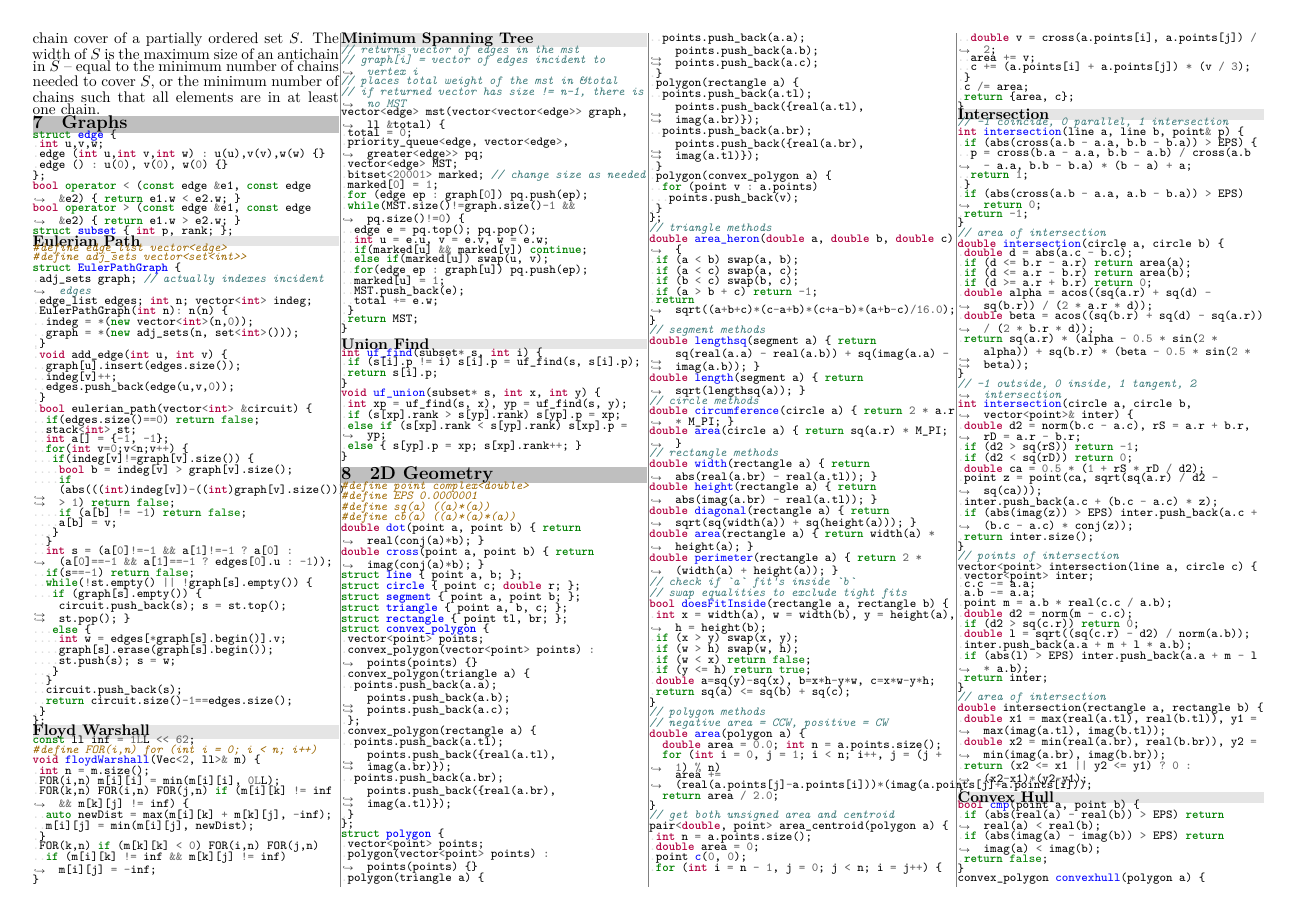
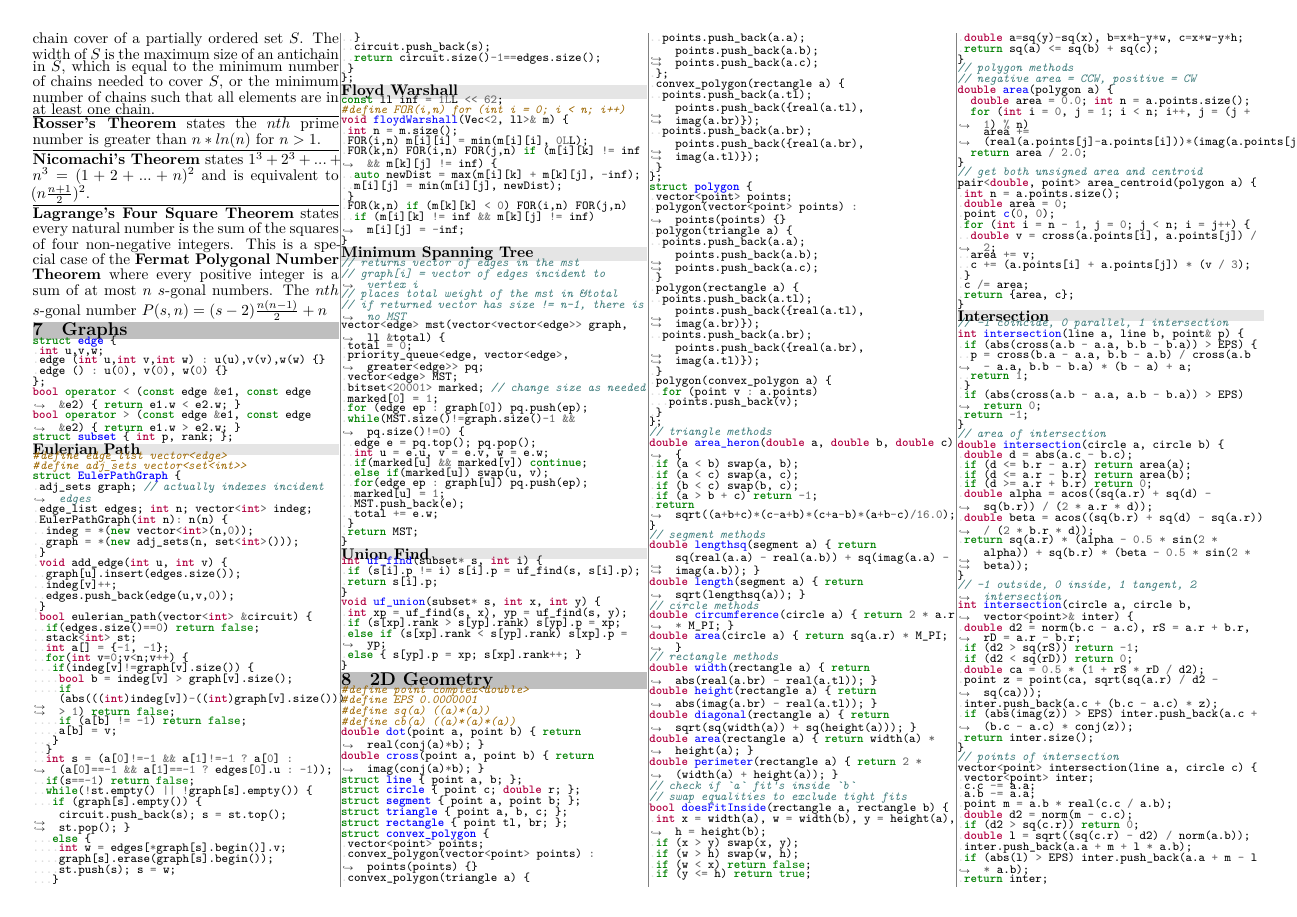
Before and after one commit to UPEISMCSCCC/Code, a LaTeX document (notebook/notebook.tex, which reads notebook/figures/combinatorics.tex, notebook/figures/number_theory.tex): page 5 of 6. Compiled offline with XeLaTeX.

Commit message:
added number theory theorems

```diff
--- a/notebook/figures/combinatorics.tex
+++ b/notebook/figures/combinatorics.tex
@@ -5,4 +6,4 @@
 In a partially ordered set, a chain is a subset of elements that are all comparable to eachother. An antichain is a subset where no two are comparable.
 
 \vspace{1em}
-\textbf{Dilworth's theorem} states the size of a maximal antichain equals the size of a minimal chain cover of a partially ordered set $S$. The width of $S$ is the maximum size of an antichain in $S$ -- equal to the minimum number of chains needed to cover $S$, or the minimum number of chains such that all elements are in at least one chain.
+\textbf{Dilworth's theorem} states the size of a maximal antichain equals the size of a minimal chain cover of a partially ordered set $S$. The width of $S$ is the maximum size of an antichain in $S$, which is equal to the minimum number of chains needed to cover $S$, or the minimum number of chains such that all elements are in at least one chain.
--- /dev/null
+++ b/notebook/figures/number_theory.tex
@@ -0,0 +1,12 @@
+
+\hrulefill
+
+\textbf{Rosser's Theorem} states the $nth$ prime number is greater than $n * ln(n)$ for $n > 1$.
+
+\hrulefill
+
+\textbf{Nicomachi's Theorem} states $1^3+2^3+...+n^3 = (1+2+...+n)^2$ and is equivalent to $(n \frac{n+1}{2})^2$.
+
+\hrulefill
+
+\textbf{Lagrange's Four Square Theorem} states every natural number is the sum of the squares of four non-negative integers. This is a special case of the \textbf{Fermat Polygonal Number Theorem} where every positive integer is a sum of at most $n$ $s$-gonal numbers. The $nth$ $s$-gonal number $P(s,n) = (s-2)\frac{n(n-1)}{2}+n$
```
Also changed, not shown: notebook/notebook.tex (+1 -0 lines), notebook/notebook.pdf, notebook/figures/combinatorics.tex (1 more changed lines).
